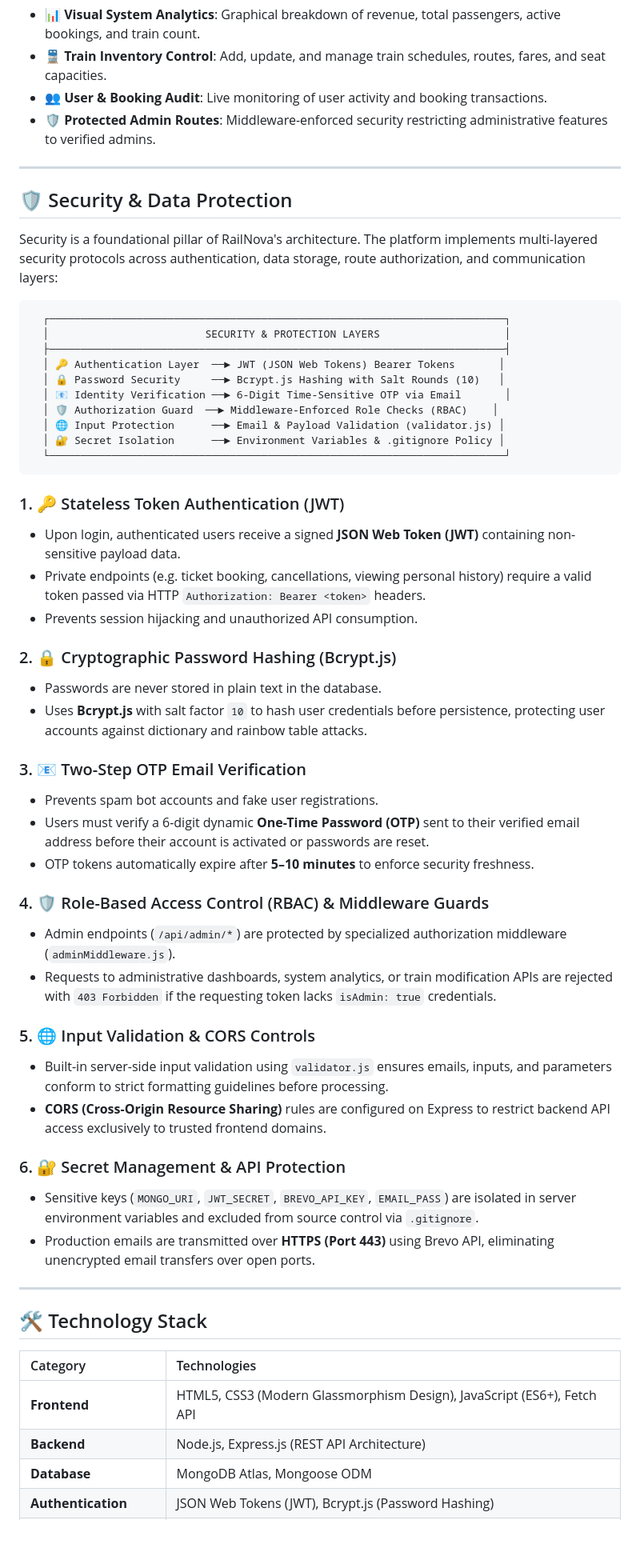
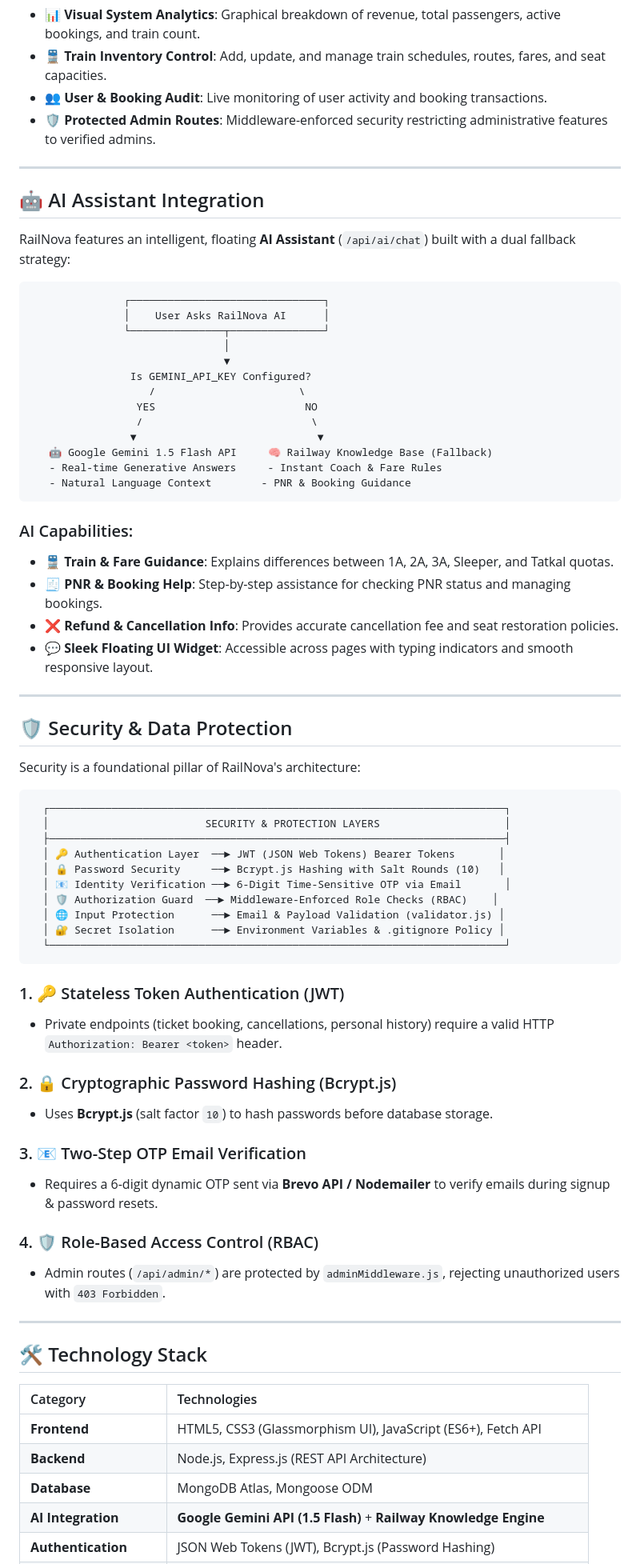
Before and after one commit to SANYAM-MANIT/RailNova, a Markdown page: README.md, the part around one of its changes. Shown at 80% size. Drawn GitHub-style; blank space fills up the shorter version.

Commit message:
Update README to feature RailNova AI Assistant & Gemini Integration

````diff
--- a/README.md
+++ b/README.md
@@ -69,9 +74,37 @@ For administrators, **RailNova** delivers a powerful, protected analytics dashbo
 
 ---
 
+## 🤖 AI Assistant Integration
+
+RailNova features an intelligent, floating **AI Assistant** (`/api/ai/chat`) built with a dual fallback strategy:
+
+```text
+               ┌───────────────────────────────┐
+               │    User Asks RailNova AI      │
+               └───────────────┬───────────────┘
+                               │
+                               ▼
+                Is GEMINI_API_KEY Configured?
+                   /                       \
+                 YES                        NO
+                 /                           \
+                ▼                             ▼
+   🤖 Google Gemini 1.5 Flash API     🧠 Railway Knowledge Base (Fallback)
+   - Real-time Generative Answers     - Instant Coach & Fare Rules
+   - Natural Language Context        - PNR & Booking Guidance
+```
+
+### AI Capabilities:
+- **🚆 Train & Fare Guidance**: Explains differences between 1A, 2A, 3A, Sleeper, and Tatkal quotas.
+- **🧾 PNR & Booking Help**: Step-by-step assistance for checking PNR status and managing bookings.
+- **❌ Refund & Cancellation Info**: Provides accurate cancellation fee and seat restoration policies.
+- **💬 Sleek Floating UI Widget**: Accessible across pages with typing indicators and smooth responsive layout.
+
+---
+
 ## 🛡️ Security & Data Protection
 
-Security is a foundational pillar of RailNova's architecture. The platform implements multi-layered security protocols across authentication, data storage, route authorization, and communication layers:
+Security is a foundational pillar of RailNova's architecture:
 
 ```text
   ┌─────────────────────────────────────────────────────────────────────────┐
@@ -87,30 +120,16 @@ Security is a foundational pillar of RailNova's architecture. The platform imple
 ```
 
 ### 1. 🔑 Stateless Token Authentication (JWT)
-* Upon login, authenticated users receive a signed **JSON Web Token (JWT)** containing non-sensitive payload data.
-* Private endpoints (e.g. ticket booking, cancellations, viewing personal history) require a valid token passed via HTTP `Authorization: Bearer <token>` headers.
-* Prevents session hijacking and unauthorized API consumption.
+* Private endpoints (ticket booking, cancellations, personal history) require a valid HTTP `Authorization: Bearer <token>` header.
 
 ### 2. 🔒 Cryptographic Password Hashing (Bcrypt.js)
-* Passwords are never stored in plain text in the database.
-* Uses **Bcrypt.js** with salt factor `10` to hash user credentials before persistence, protecting user accounts against dictionary and rainbow table attacks.
+* Uses **Bcrypt.js** (salt factor `10`) to hash passwords before database storage.
 
 ### 3. 📧 Two-Step OTP Email Verification
-* Prevents spam bot accounts and fake user registrations.
-* Users must verify a 6-digit dynamic **One-Time Password (OTP)** sent to their verified email address before their account is activated or passwords are reset.
-* OTP tokens automatically expire after **5–10 minutes** to enforce security freshness.
+* Requires a 6-digit dynamic OTP sent via **Brevo API / Nodemailer** to verify emails during signup & password resets.
 
-### 4. 🛡️ Role-Based Access Control (RBAC) & Middleware Guards
-* Admin endpoints (`/api/admin/*`) are protected by specialized authorization middleware (`adminMiddleware.js`).
-* Requests to administrative dashboards, system analytics, or train modification APIs are rejected with `403 Forbidden` if the requesting token lacks `isAdmin: true` credentials.
-
-### 5. 🌐 Input Validation & CORS Controls
-* Built-in server-side input validation using `validator.js` ensures emails, inputs, and parameters conform to strict formatting guidelines before processing.
-* **CORS (Cross-Origin Resource Sharing)** rules are configured on Express to restrict backend API access exclusively to trusted frontend domains.
-
-### 6. 🔐 Secret Management & API Protection
-* Sensitive keys (`MONGO_URI`, `JWT_SECRET`, `BREVO_API_KEY`, `EMAIL_PASS`) are isolated in server environment variables and excluded from source control via `.gitignore`.
-* Production emails are transmitted over **HTTPS (Port 443)** using Brevo API, eliminating unencrypted email transfers over open ports.
+### 4. 🛡️ Role-Based Access Control (RBAC)
+* Admin routes (`/api/admin/*`) are protected by `adminMiddleware.js`, rejecting unauthorized users with `403 Forbidden`.
 
 ---
 
@@ -118,7 +137,8 @@ Security is a foundational pillar of RailNova's architecture. The platform imple
 
 | Category | Technologies |
 | :--- | :--- |
-| **Frontend** | HTML5, CSS3 (Modern Glassmorphism Design), JavaScript (ES6+), Fetch API |
+| **Frontend** | HTML5, CSS3 (Glassmorphism UI), JavaScript (ES6+), Fetch API |
 | **Backend** | Node.js, Express.js (REST API Architecture) |
 | **Database** | MongoDB Atlas, Mongoose ODM |
+| **AI Integration** | **Google Gemini API (1.5 Flash)** + **Railway Knowledge Engine** |
 | **Authentication** | JSON Web Tokens (JWT), Bcrypt.js (Password Hashing) |
````
Also changed, not shown: other parts of README.md (+29 -22 lines).
